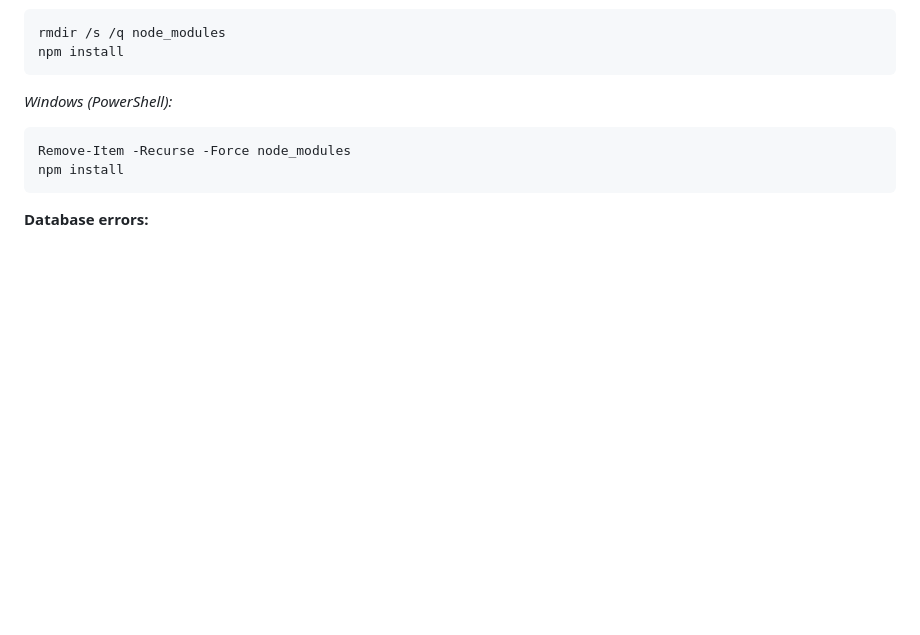
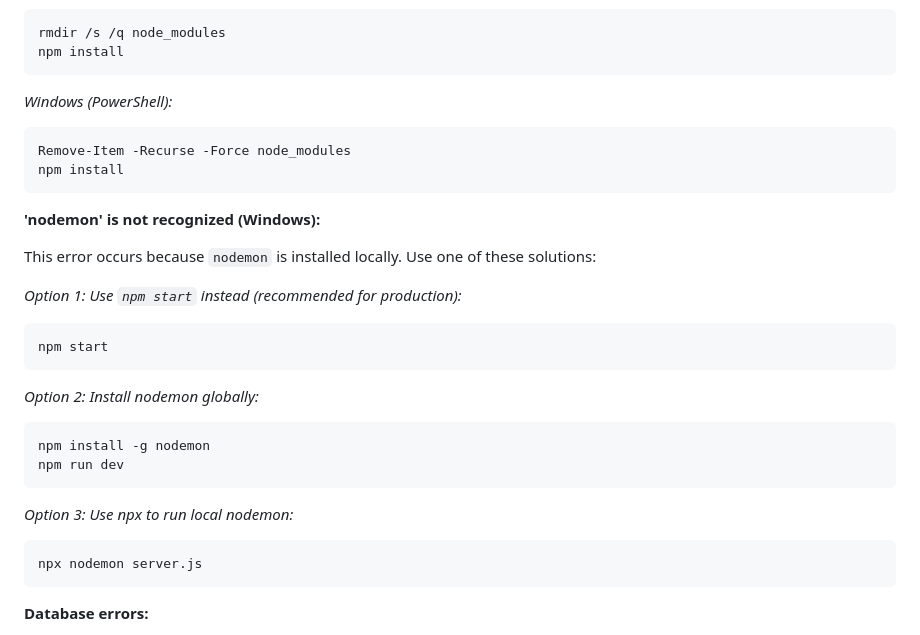
Before and after one commit to AbhiramK01/CarbonWise, a Markdown page: README.md, the part around the change. Rendered like a GitHub page; blank space fills up the shorter version.

Commit message:
Add nodemon troubleshooting for Windows

````diff
--- a/README.md
+++ b/README.md
@@ -176,6 +176,26 @@ Remove-Item -Recurse -Force node_modules
 npm install
 ```
 
+**'nodemon' is not recognized (Windows):**
+
+This error occurs because `nodemon` is installed locally. Use one of these solutions:
+
+*Option 1: Use `npm start` instead (recommended for production):*
+```cmd
+npm start
+```
+
+*Option 2: Install nodemon globally:*
+```cmd
+npm install -g nodemon
+npm run dev
+```
+
+*Option 3: Use npx to run local nodemon:*
+```cmd
+npx nodemon server.js
+```
+
 **Database errors:**
 - The SQLite database is created automatically on first run
 - To reset the database, delete the `.db` file in the database folder and restart the server
````
